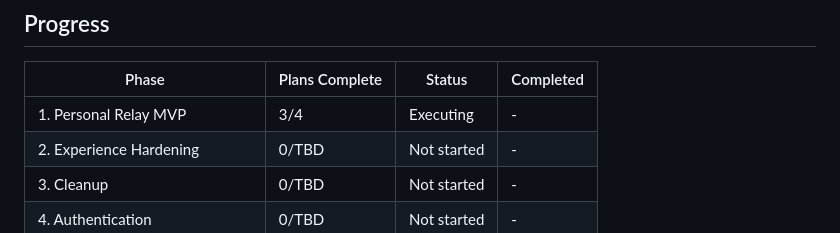
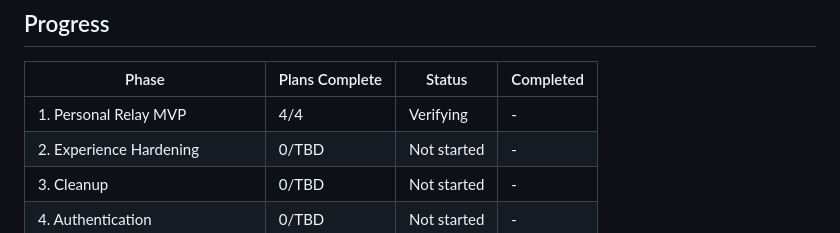
Before and after one commit to TetherAgent/tether, a Markdown page: .planning/ROADMAP.md, the part around the change. Rendered like a GitHub page.

```diff
--- a/.planning/ROADMAP.md
+++ b/.planning/ROADMAP.md
@@ -117,7 +117,7 @@ plaintext. Full pairing/device-token auth remains a later phase before broader e
 
 | Phase | Plans Complete | Status | Completed |
 |-------|----------------|--------|-----------|
-| 1. Personal Relay MVP | 3/4 | Executing | - |
+| 1. Personal Relay MVP | 4/4 | Verifying | - |
 | 2. Experience Hardening | 0/TBD | Not started | - |
 | 3. Cleanup | 0/TBD | Not started | - |
 | 4. Authentication | 0/TBD | Not started | - |
```
Also changed, not shown: .planning/STATE.md (+9 -9 lines).
